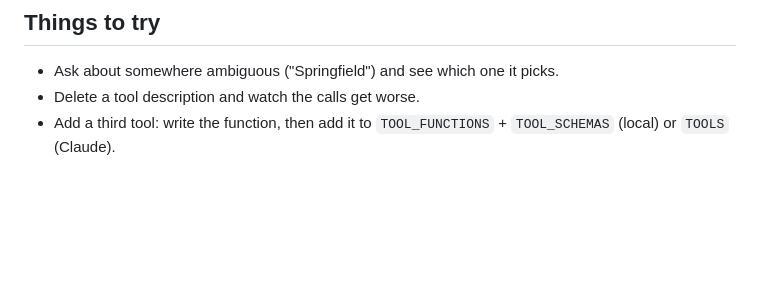
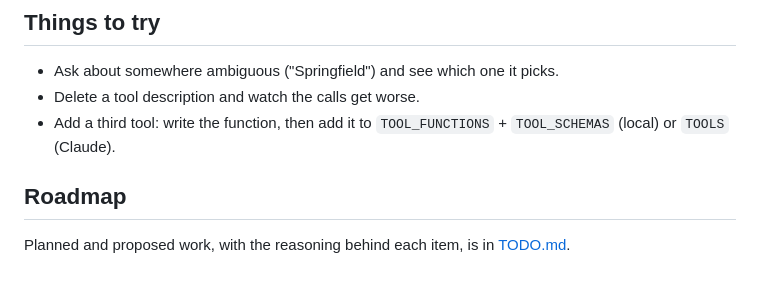
Before and after one commit to apaudelx/simple-react-loop, a Markdown page: README.md, the part around the change. Rendered like a GitHub page; blank space fills up the shorter version.

```diff
--- a/README.md
+++ b/README.md
@@ -174,3 +174,7 @@ what the second one needs.
 - Delete a tool description and watch the calls get worse.
 - Add a third tool: write the function, then add it to `TOOL_FUNCTIONS` + `TOOL_SCHEMAS`
   (local) or `TOOLS` (Claude).
+
+## Roadmap
+
+Planned and proposed work, with the reasoning behind each item, is in [TODO.md](TODO.md).
```
Also changed, not shown: TODO.md (added, +83 -0 lines).
